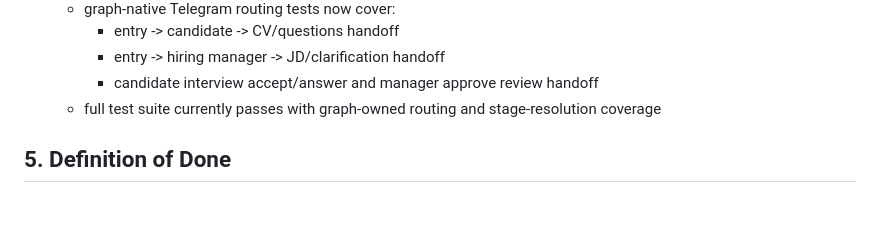
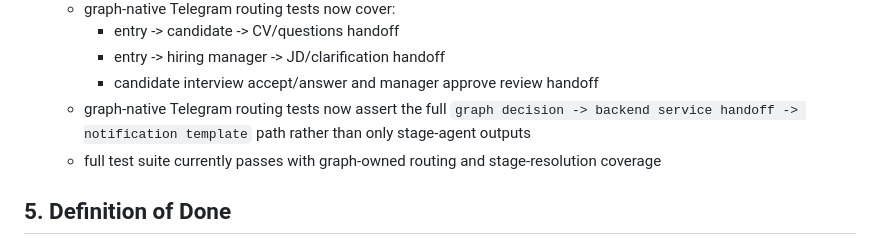
Before and after one commit to vladigolub93/gethellybot, a Markdown page: docs/HELLY_V1_LANGGRAPH_MIGRATION_PLAN.md, the part around the change. GitHub-like rendering; blank space fills up the shorter version.

```diff
--- a/docs/HELLY_V1_LANGGRAPH_MIGRATION_PLAN.md
+++ b/docs/HELLY_V1_LANGGRAPH_MIGRATION_PLAN.md
@@ -263,6 +263,7 @@ Status:
     - entry -> candidate -> CV/questions handoff
     - entry -> hiring manager -> JD/clarification handoff
     - candidate interview accept/answer and manager approve review handoff
+  - graph-native Telegram routing tests now assert the full `graph decision -> backend service handoff -> notification template` path rather than only stage-agent outputs
   - full test suite currently passes with graph-owned routing and stage-resolution coverage
 
 ## 5. Definition of Done
```
Also changed, not shown: docs/HELLY_V1_AGENT_OWNED_STAGE_REBUILD_PLAN.md (+4 -0 lines), docs/HELLY_V1_IMPLEMENTATION_STATUS.md (+1 -0 lines).
